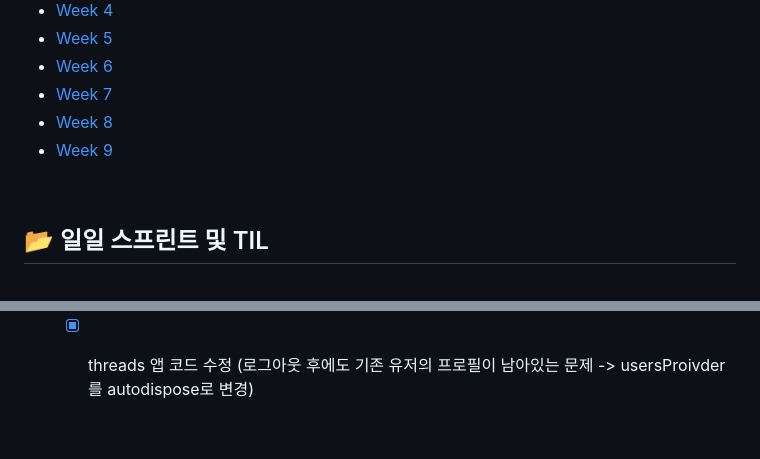
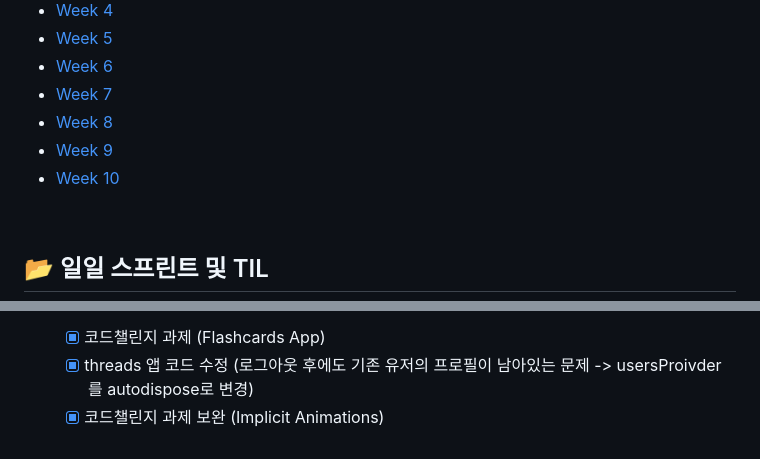
Before and after one commit to rigood/flutter-study, a Markdown page: README.md, 2 parts joined by grey strips. Drawn GitHub-style; folded sections open.

```diff
--- a/README.md
+++ b/README.md
@@ -11,6 +11,7 @@
 - [Week 7](weeks/week7.md)
 - [Week 8](weeks/week8.md)
 - [Week 9](weeks/week9.md)
+- [Week 10](weeks/week10.md)
 
 <br>
 
@@ -275,3 +277,8 @@
 - 2023-10-10 (화)
   - [x] 코드챌린지 과제 (Flashcards App)
   - [x] threads 앱 코드 수정 (로그아웃 후에도 기존 유저의 프로필이 남아있는 문제 -> usersProivder를 autodispose로 변경)
+  - [x] 코드챌린지 과제 보완 (Implicit Animations)
+
+</details>
+
+</br>
```
Also changed, not shown: other parts of README.md (+2 -1 lines), weeks/week10.md (added, +91 -0 lines).
